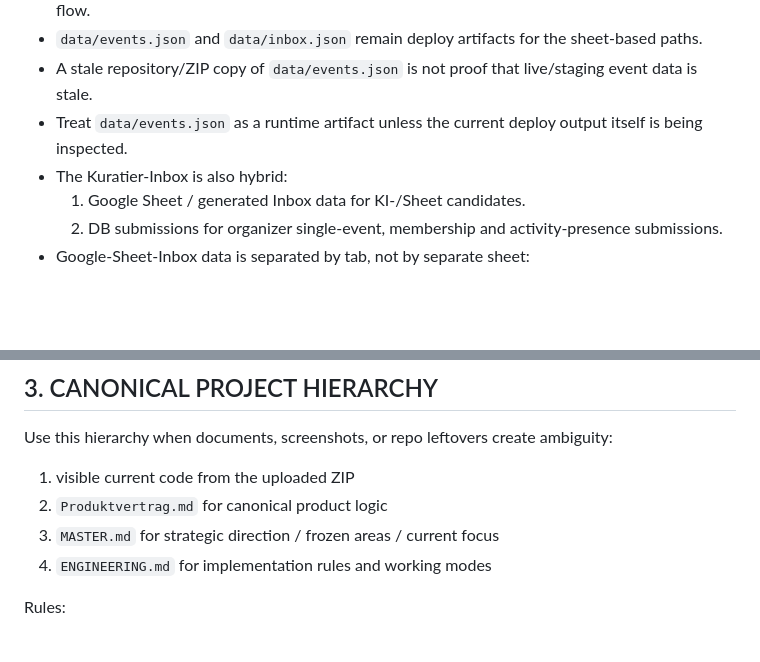
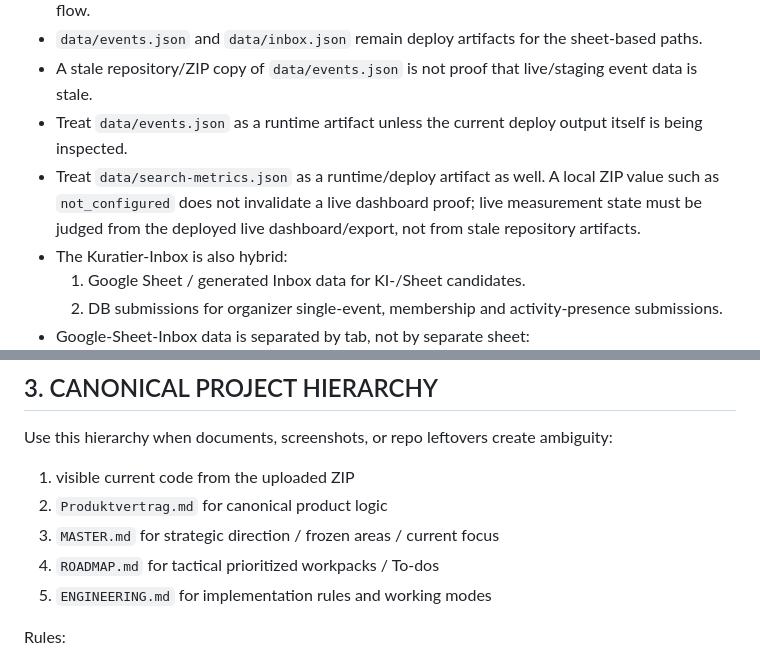
Before and after one commit to Stratos888/Bocholt-Erleben, a Markdown page: ENGINEERING.md, 2 parts joined by grey strips. Drawn GitHub-style; blank space fills up the shorter version.

```diff
--- a/ENGINEERING.md
+++ b/ENGINEERING.md
@@ -18,6 +18,7 @@
 - `data/events.json` and `data/inbox.json` remain deploy artifacts for the sheet-based paths.
 - A stale repository/ZIP copy of `data/events.json` is not proof that live/staging event data is stale.
 - Treat `data/events.json` as a runtime artifact unless the current deploy output itself is being inspected.
+- Treat `data/search-metrics.json` as a runtime/deploy artifact as well. A local ZIP value such as `not_configured` does not invalidate a live dashboard proof; live measurement state must be judged from the deployed live dashboard/export, not from stale repository artifacts.
 - The Kuratier-Inbox is also hybrid:
   1. Google Sheet / generated Inbox data for KI-/Sheet candidates.
   2. DB submissions for organizer single-event, membership and activity-presence submissions.
@@ -47,7 +48,8 @@ Use this hierarchy when documents, screenshots, or repo leftovers create ambigui
 1. visible current code from the uploaded ZIP
 2. `Produktvertrag.md` for canonical product logic
 3. `MASTER.md` for strategic direction / frozen areas / current focus
-4. `ENGINEERING.md` for implementation rules and working modes
+4. `ROADMAP.md` for tactical prioritized workpacks / To-dos
+5. `ENGINEERING.md` for implementation rules and working modes
 
 Rules:
 
```
Also changed, not shown: MASTER.md (+7 -6 lines), ROADMAP.md (added, +243 -0 lines).
